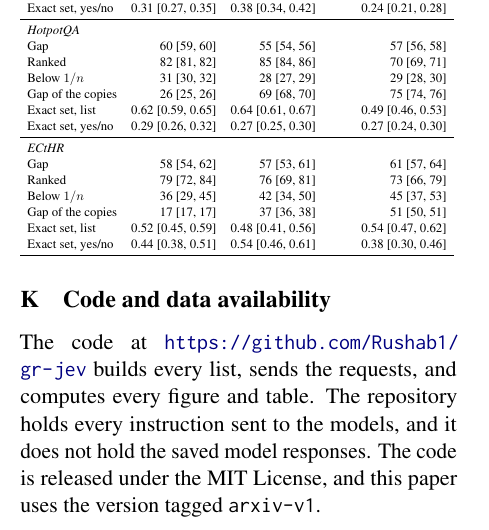
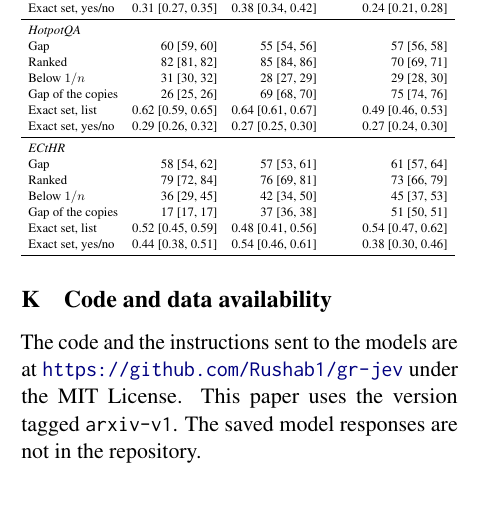
Before and after one commit to Rushab1/gr-jev, a LaTeX paper (paper/main.tex, which reads paper/sections/availability.tex): part of one column of page 11 of 11, cut so that both start at the same text, the shorter picture padded with empty space. Compiled offline with pdfLaTeX.

Commit message:
Shorten the availability paragraph
Co-Authored-By: Claude Opus 5.5 <noreply@anthropic.com>
Claude-Session: https://claude.ai/code/session_01BkcJtRVf4ySav7HQtEmmtU

```diff
--- a/paper/sections/availability.tex
+++ b/paper/sections/availability.tex
@@ -1,3 +1,3 @@
 \section{Code and data availability}
 \label{app:availability}
-The code at \url{https://github.com/Rushab1/gr-jev} builds every list, sends the requests, and computes every figure and table. The repository holds every instruction sent to the models, and it does not hold the saved model responses. The code is released under the MIT License, and this paper uses the version tagged \texttt{arxiv-v1}.
+The code and the instructions sent to the models are at \url{https://github.com/Rushab1/gr-jev} under the MIT License. This paper uses the version tagged \texttt{arxiv-v1}. The saved model responses are not in the repository.
```
